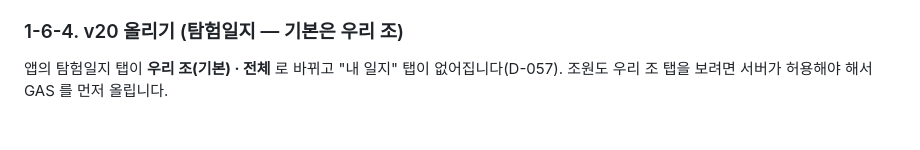
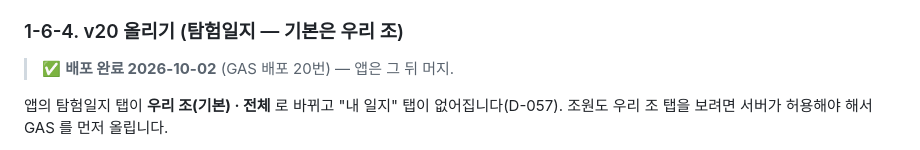
Before and after one commit to dev-plc/plc-jeongdong-camp, a Markdown page: docs-dev/ops/DEPLOY.md, the part around the change. GitHub-like rendering; blank space fills up the shorter version.

```diff
--- a/docs-dev/ops/DEPLOY.md
+++ b/docs-dev/ops/DEPLOY.md
@@ -265,6 +265,8 @@ v16 때 잘린 붙여넣기를 `health` 가 잡도록 하는 변경만 들었습
 >   그 사람이 **참여 일자 공란**(GAS 로 들어오는 게 맞음)이거나, 같은 이름·번호가 둘(GAS 가 판단)입니다.
 
 ### 1-6-4. v20 올리기 (탐험일지 — 기본은 우리 조)
+
+> ✅ **배포 완료 2026-10-02** (GAS 배포 20번) — 앱은 그 뒤 머지.
 
 앱의 탐험일지 탭이 **우리 조(기본) · 전체** 로 바뀌고 "내 일지" 탭이 없어집니다(D-057).
 조원도 우리 조 탭을 보려면 서버가 허용해야 해서 GAS 를 먼저 올립니다.
```
Also changed, not shown: CLAUDE.md (+3 -4 lines).
